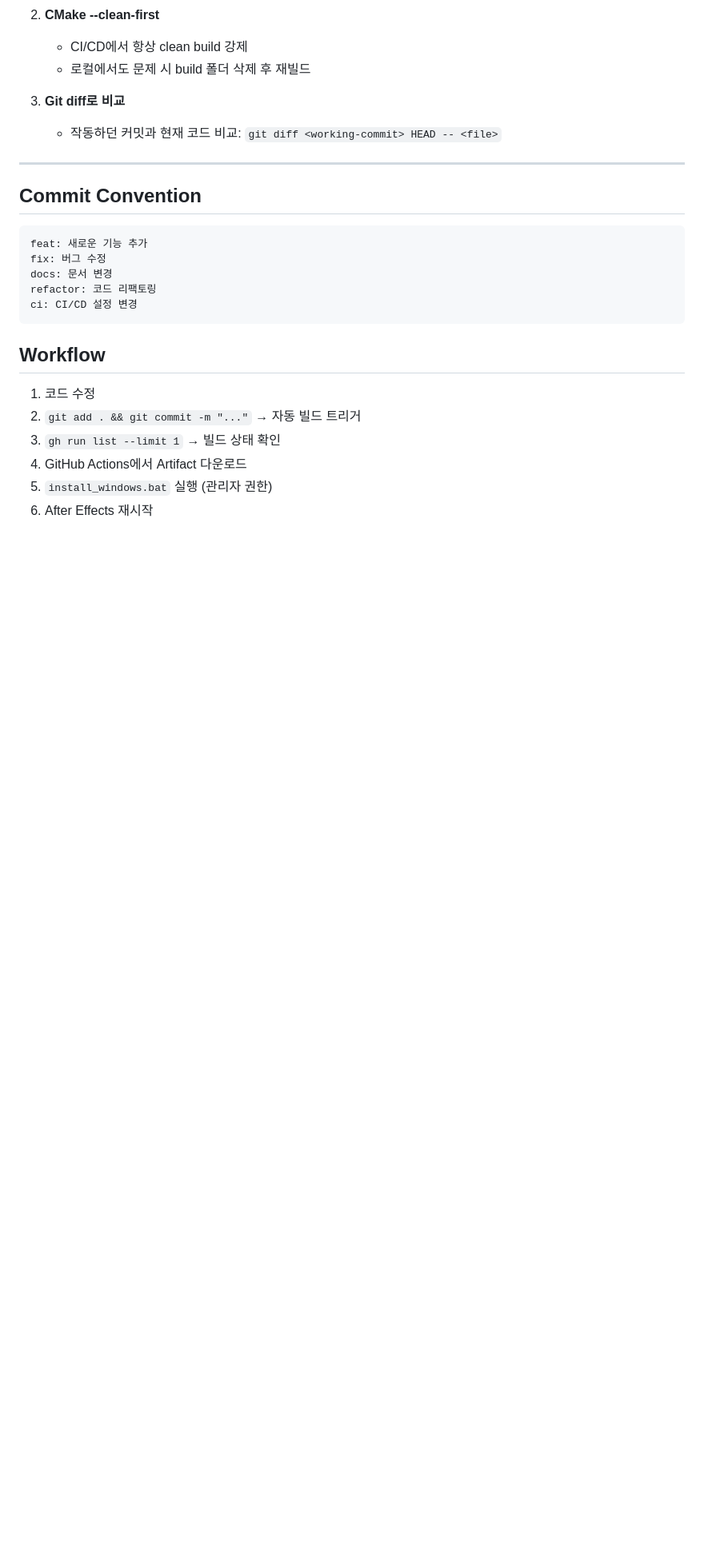
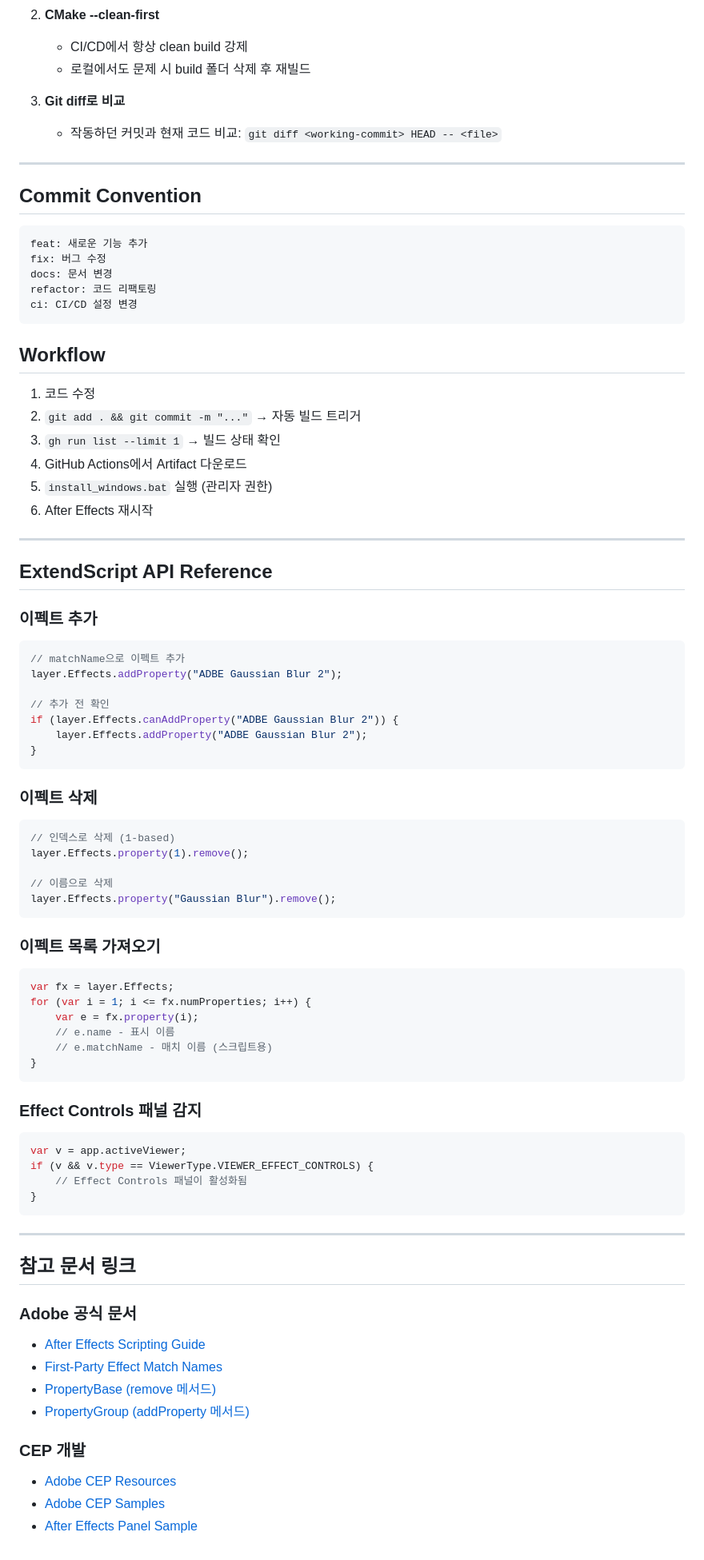
Before and after one commit to hjkim0226-droid/AnkerMoveConsole_editors, a Markdown page: CLAUDE.md, the part around one of its changes. Shown at 80% size. GitHub-like rendering; blank space fills up the shorter version.

````diff
--- a/CLAUDE.md
+++ b/CLAUDE.md
@@ -130,3 +131,60 @@ ci: CI/CD 설정 변경
 4. GitHub Actions에서 Artifact 다운로드
 5. `install_windows.bat` 실행 (관리자 권한)
 6. After Effects 재시작
+
+---
+
+## ExtendScript API Reference
+
+### 이펙트 추가
+```javascript
+// matchName으로 이펙트 추가
+layer.Effects.addProperty("ADBE Gaussian Blur 2");
+
+// 추가 전 확인
+if (layer.Effects.canAddProperty("ADBE Gaussian Blur 2")) {
+    layer.Effects.addProperty("ADBE Gaussian Blur 2");
+}
+```
+
+### 이펙트 삭제
+```javascript
+// 인덱스로 삭제 (1-based)
+layer.Effects.property(1).remove();
+
+// 이름으로 삭제
+layer.Effects.property("Gaussian Blur").remove();
+```
+
+### 이펙트 목록 가져오기
+```javascript
+var fx = layer.Effects;
+for (var i = 1; i <= fx.numProperties; i++) {
+    var e = fx.property(i);
+    // e.name - 표시 이름
+    // e.matchName - 매치 이름 (스크립트용)
+}
+```
+
+### Effect Controls 패널 감지
+```javascript
+var v = app.activeViewer;
+if (v && v.type == ViewerType.VIEWER_EFFECT_CONTROLS) {
+    // Effect Controls 패널이 활성화됨
+}
+```
+
+---
+
+## 참고 문서 링크
+
+### Adobe 공식 문서
+- [After Effects Scripting Guide](https://ae-scripting.docsforadobe.dev/)
+- [First-Party Effect Match Names](https://ae-scripting.docsforadobe.dev/matchnames/effects/firstparty/)
+- [PropertyBase (remove 메서드)](https://ae-scripting.docsforadobe.dev/property/propertybase/)
+- [PropertyGroup (addProperty 메서드)](https://ae-scripting.docsforadobe.dev/property/propertygroup/)
+
+### CEP 개발
+- [Adobe CEP Resources](https://github.com/Adobe-CEP/CEP-Resources)
+- [Adobe CEP Samples](https://github.com/Adobe-CEP/Samples)
+- [After Effects Panel Sample](https://github.com/Adobe-CEP/Samples/tree/master/AfterEffectsPanel)
````
Also changed, not shown: other parts of CLAUDE.md (+7 -6 lines), docs/SNAP_CONTROL_PLAN.md (added, +136 -0 lines).
